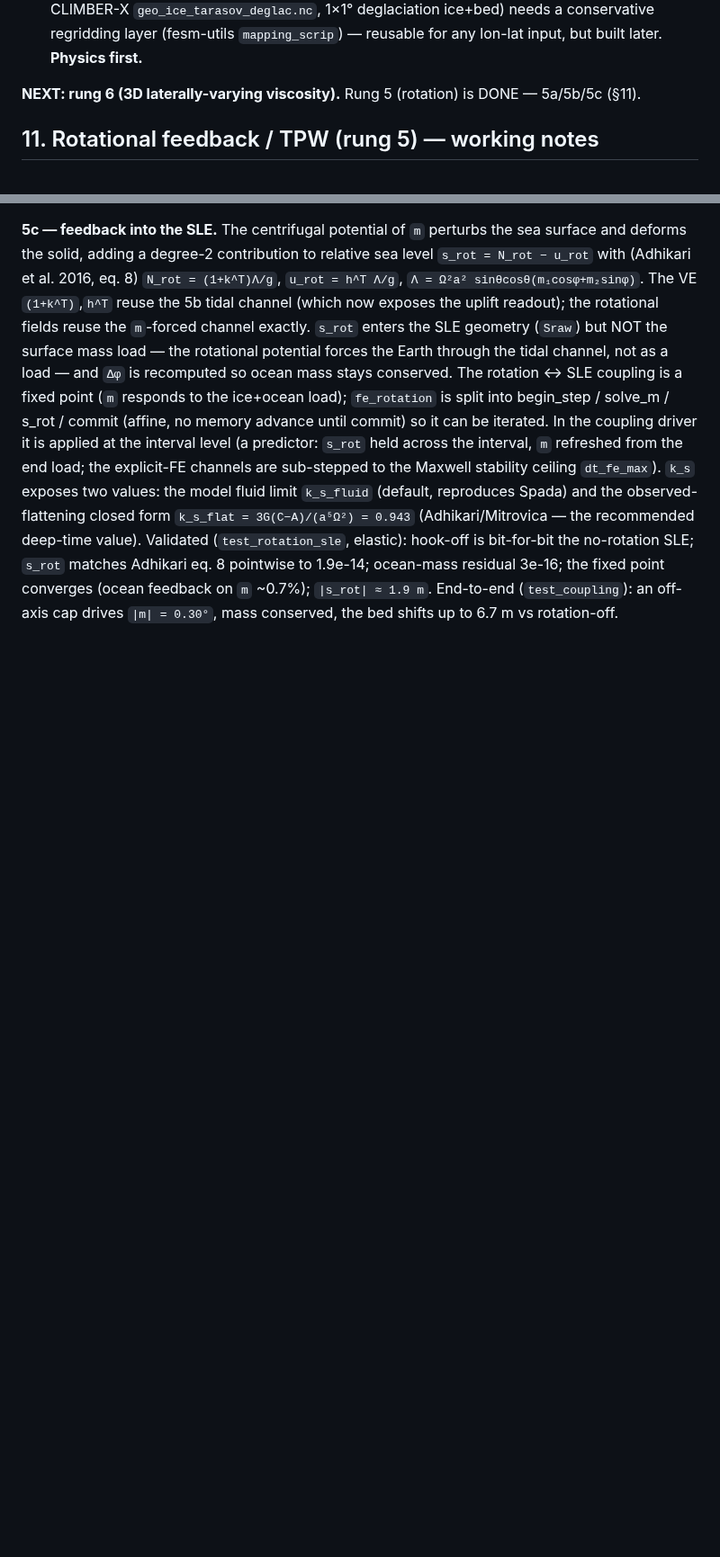
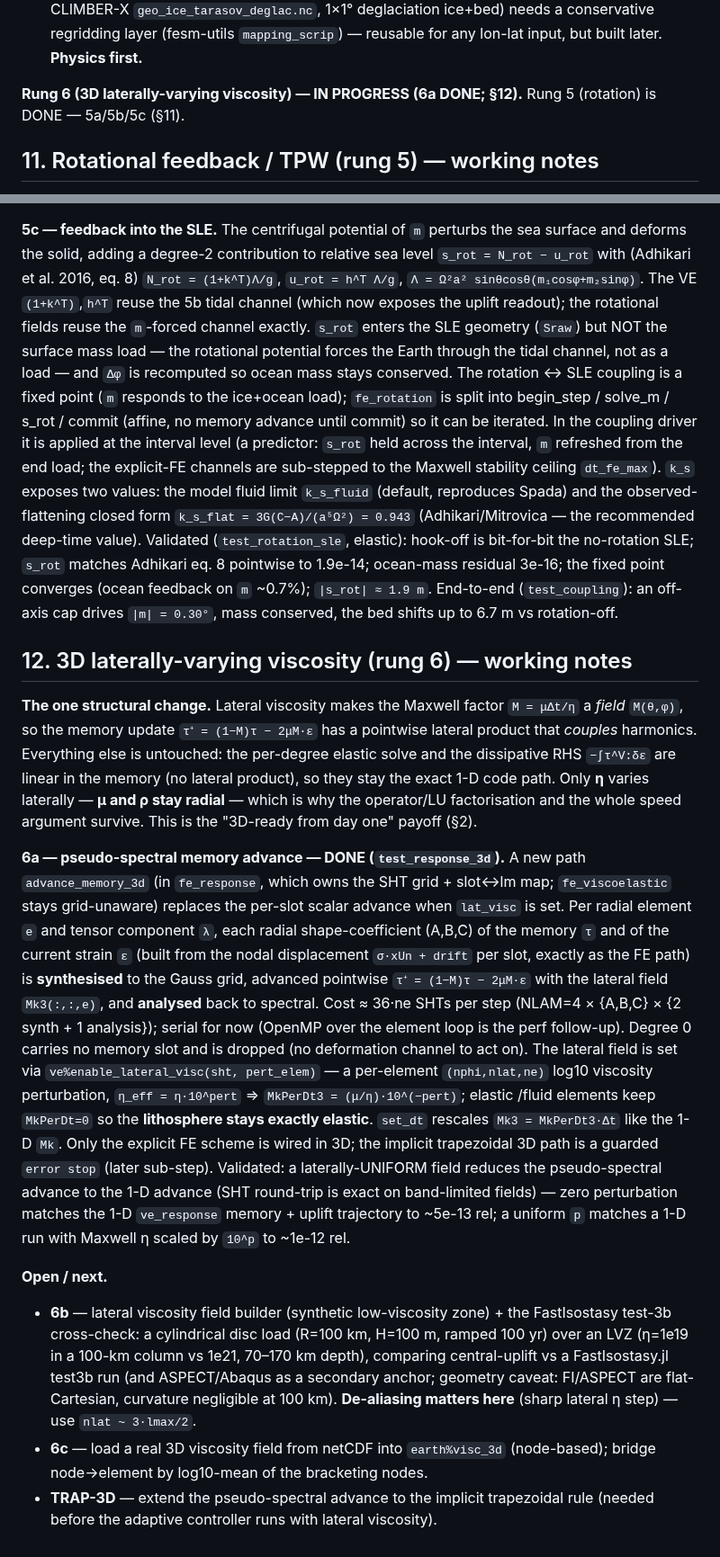
Before and after one commit to alex-robinson/FastEarth3D, a Markdown page: doc/design.md, 2 parts joined by grey strips. Shown at 90% size. Rendered like a GitHub page; blank space fills up the shorter version.

Commit message:
doc(design): rung 6a done (pseudo-spectral lateral-viscosity advance)

```diff
--- a/doc/design.md
+++ b/doc/design.md
@@ -308,8 +308,8 @@ displacement `u`.
    needs a conservative regridding layer (fesm-utils `mapping_scrip`) — reusable
    for any lon-lat input, but built later. **Physics first.**
 
-**NEXT: rung 6 (3D laterally-varying viscosity).** Rung 5 (rotation) is DONE — 5a/5b/5c
-(§11).
+**Rung 6 (3D laterally-varying viscosity) — IN PROGRESS (6a DONE; §12).** Rung 5
+(rotation) is DONE — 5a/5b/5c (§11).
 
 ## 11. Rotational feedback / TPW (rung 5) — working notes
 
@@ -378,3 +378,47 @@ no-rotation SLE; `s_rot` matches Adhikari eq. 8 pointwise to 1.9e-14; ocean-mass
 residual 3e-16; the fixed point converges (ocean feedback on `m` ~0.7%);
 `|s_rot| ≈ 1.9 m`. End-to-end (`test_coupling`): an off-axis cap drives `|m| = 0.30°`,
 mass conserved, the bed shifts up to 6.7 m vs rotation-off.
+
+## 12. 3D laterally-varying viscosity (rung 6) — working notes
+
+**The one structural change.** Lateral viscosity makes the Maxwell factor
+`M = μΔt/η` a *field* `M(θ,φ)`, so the memory update `τ⁺ = (1−M)τ − 2μM·ε` has a
+pointwise lateral product that *couples* harmonics. Everything else is untouched:
+the per-degree elastic solve and the dissipative RHS `−∫τ^V:δε` are linear in the
+memory (no lateral product), so they stay the exact 1-D code path. Only **η** varies
+laterally — **μ and ρ stay radial** — which is why the operator/LU factorisation and
+the whole speed argument survive. This is the "3D-ready from day one" payoff (§2).
+
+**6a — pseudo-spectral memory advance — DONE (`test_response_3d`).** A new path
+`advance_memory_3d` (in `fe_response`, which owns the SHT grid + slot↔lm map;
+`fe_viscoelastic` stays grid-unaware) replaces the per-slot scalar advance when
+`lat_visc` is set. Per radial element `e` and tensor component `λ`, each radial
+shape-coefficient (A,B,C) of the memory `τ` and of the current strain `ε` (built
+from the nodal displacement `σ·xUn + drift` per slot, exactly as the FE path) is
+**synthesised** to the Gauss grid, advanced pointwise `τ⁺ = (1−M)τ − 2μM·ε` with the
+lateral field `Mk3(:,:,e)`, and **analysed** back to spectral. Cost ≈ 36·ne SHTs per
+step (NLAM=4 × {A,B,C} × {2 synth + 1 analysis}); serial for now (OpenMP over the
+element loop is the perf follow-up). Degree 0 carries no memory slot and is dropped
+(no deformation channel to act on). The lateral field is set via
+`ve%enable_lateral_visc(sht, pert_elem)` — a per-element `(nphi,nlat,ne)` log10
+viscosity perturbation, `η_eff = η·10^pert` ⇒ `MkPerDt3 = (μ/η)·10^(−pert)`; elastic
+/fluid elements keep `MkPerDt=0` so the **lithosphere stays exactly elastic**. `set_dt`
+rescales `Mk3 = MkPerDt3·Δt` like the 1-D `Mk`. Only the explicit FE scheme is wired
+in 3D; the implicit trapezoidal 3D path is a guarded `error stop` (later sub-step).
+Validated: a laterally-UNIFORM field reduces the pseudo-spectral advance to the 1-D
+advance (SHT round-trip is exact on band-limited fields) — zero perturbation matches
+the 1-D `ve_response` memory + uplift trajectory to ~5e-13 rel; a uniform `p` matches
+a 1-D run with Maxwell η scaled by `10^p` to ~1e-12 rel.
+
+**Open / next.**
+- **6b** — lateral viscosity field builder (synthetic low-viscosity zone) + the
+  FastIsostasy test-3b cross-check: a cylindrical disc load (R=100 km, H=100 m,
+  ramped 100 yr) over an LVZ (η=1e19 in a 100-km column vs 1e21, 70–170 km depth),
+  comparing central-uplift vs a FastIsostasy.jl test3b run (and ASPECT/Abaqus as a
+  secondary anchor; geometry caveat: FI/ASPECT are flat-Cartesian, curvature
+  negligible at 100 km). **De-aliasing matters here** (sharp lateral η step) —
+  use `nlat ~ 3·lmax/2`.
+- **6c** — load a real 3D viscosity field from netCDF into `earth%visc_3d`
+  (node-based); bridge node→element by log10-mean of the bracketing nodes.
+- **TRAP-3D** — extend the pseudo-spectral advance to the implicit trapezoidal
+  rule (needed before the adaptive controller runs with lateral viscosity).
```
